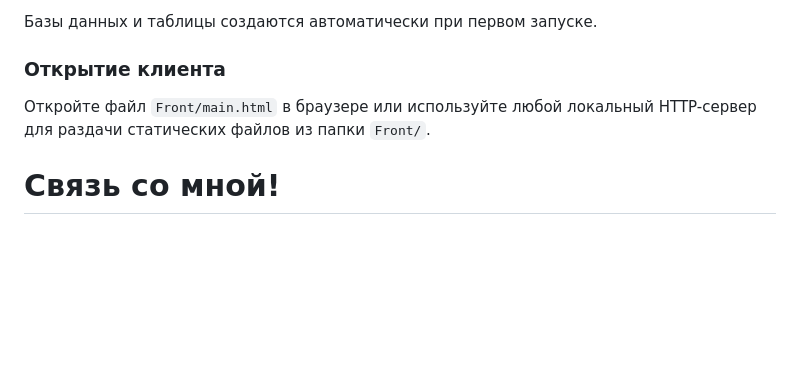
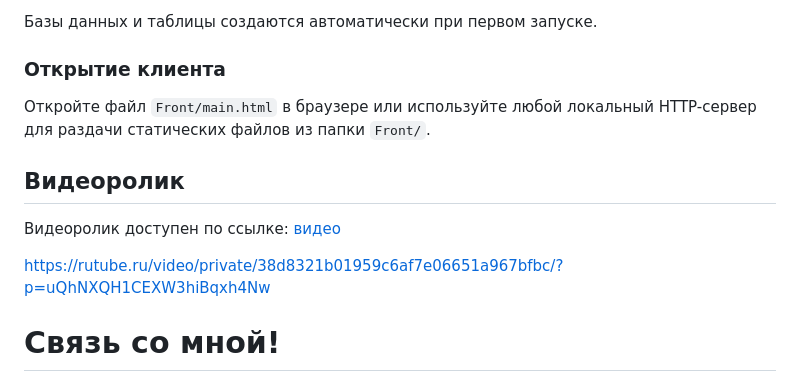
Before and after one commit to BeNDYGo/PredProf, a Markdown page: readme.md, the part around the change. Rendered like a GitHub page; blank space fills up the shorter version.

```diff
--- a/readme.md
+++ b/readme.md
@@ -168,6 +168,11 @@ go run main.go
 
 Откройте файл `Front/main.html` в браузере или используйте любой локальный HTTP-сервер для раздачи статических файлов из папки `Front/`.
 
+## Видеоролик
+Видеоролик доступен по ссылке: [видео](https://rutube.ru/video/private/38d8321b01959c6af7e06651a967bfbc/?p=uQhNXQH1CEXW3hiBqxh4Nw)
+
+https://rutube.ru/video/private/38d8321b01959c6af7e06651a967bfbc/?p=uQhNXQH1CEXW3hiBqxh4Nw
+
 # Связь со мной!
 - ![TG-img](https://cdn-icons-png.freepik.com/16/15047/15047595.png) [Pipodripo](https://t.me/pipodripo)
 - ![Gmail-img](https://cdn-icons-png.freepik.com/16/5968/5968534.png?ga=GA1.1.1230537149.1769259151) bendygo6@gmail.com
```
